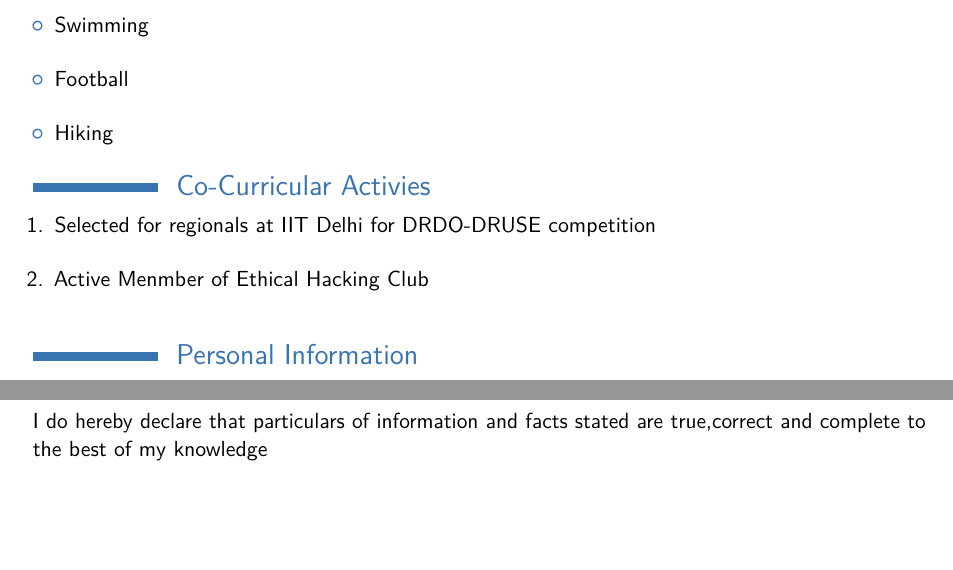
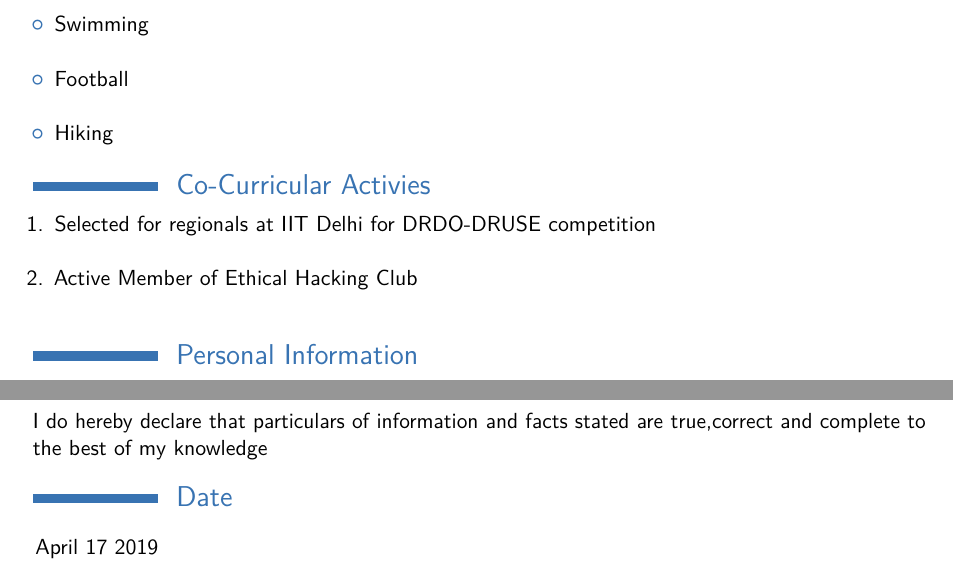
Before and after one commit to souravrai98/Sourav_Resume, a LaTeX CV (document.tex): two parts of pages 2 and 3 of 3, joined at a grey line, cut so that both start at the same text, the shorter picture padded with empty space. Compiled offline with pdfLaTeX.

Commit message:
Date section is added in this commit

```diff
--- a/document.tex
+++ b/document.tex
@@ -131,7 +132,7 @@
 		\begin{enumerate}
 			\item Selected for regionals at IIT Delhi for DRDO-DRUSE competition
 			\newline{}
-			\item Active Menmber of Ethical Hacking Club
+			\item Active Member of Ethical Hacking Club
 			\newline{}
 
 		\end{enumerate}
@@ -147,5 +148,6 @@
 			\cvitem{None}{}
 \section{Declaration}
 			\cvitem{}{}{}{}{}{I do hereby declare that particulars of information and facts stated are true,correct and complete to the best of my knowledge}
-
+\section{Date}
+			\cvitem{April 17 2019}{}
 \end{document}
```
Also changed, not shown: document.tex (3 more changed lines), 4 other files.
